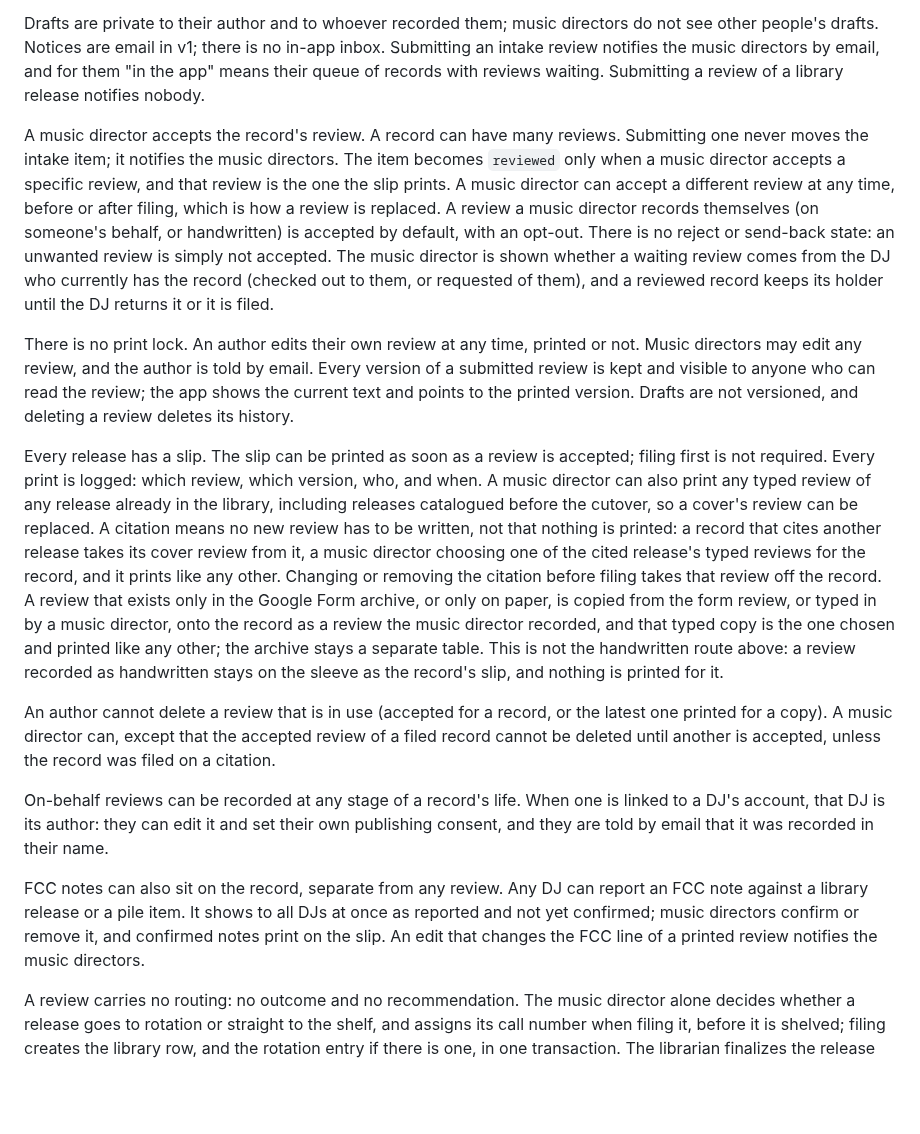
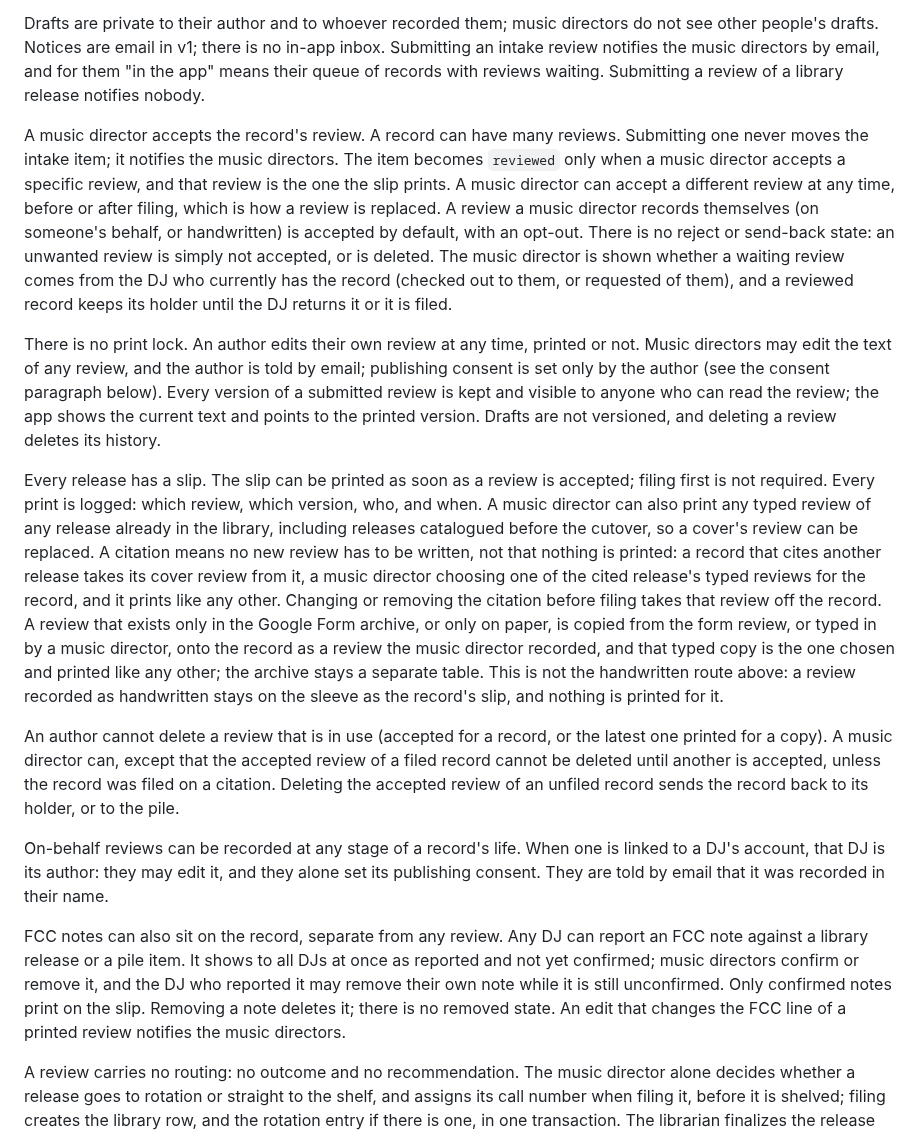
Before and after one commit to WXYC/wxyc-dj-ios, a Markdown page: docs/cross-repo-adrs.md, the part around one of its changes. Rendered like a GitHub page; blank space fills up the shorter version.

```diff
--- a/docs/cross-repo-adrs.md
+++ b/docs/cross-repo-adrs.md
@@ -144,17 +144,17 @@ Account holders write their own reviews. A DJ can start a review of an intake it
 
 Drafts are private to their author and to whoever recorded them; music directors do not see other people's drafts. Notices are email in v1; there is no in-app inbox. Submitting an intake review notifies the music directors by email, and for them "in the app" means their queue of records with reviews waiting. Submitting a review of a library release notifies nobody.
 
-A music director accepts the record's review. A record can have many reviews. Submitting one never moves the intake item; it notifies the music directors. The item becomes `reviewed` only when a music director accepts a specific review, and that review is the one the slip prints. A music director can accept a different review at any time, before or after filing, which is how a review is replaced. A review a music director records themselves (on someone's behalf, or handwritten) is accepted by default, with an opt-out. There is no reject or send-back state: an unwanted review is simply not accepted. The music director is shown whether a waiting review comes from the DJ who currently has the record (checked out to them, or requested of them), and a reviewed record keeps its holder until the DJ returns it or it is filed.
+A music director accepts the record's review. A record can have many reviews. Submitting one never moves the intake item; it notifies the music directors. The item becomes `reviewed` only when a music director accepts a specific review, and that review is the one the slip prints. A music director can accept a different review at any time, before or after filing, which is how a review is replaced. A review a music director records themselves (on someone's behalf, or handwritten) is accepted by default, with an opt-out. There is no reject or send-back state: an unwanted review is simply not accepted, or is deleted. The music director is shown whether a waiting review comes from the DJ who currently has the record (checked out to them, or requested of them), and a reviewed record keeps its holder until the DJ returns it or it is filed.
 
-There is no print lock. An author edits their own review at any time, printed or not. Music directors may edit any review, and the author is told by email. Every version of a submitted review is kept and visible to anyone who can read the review; the app shows the current text and points to the printed version. Drafts are not versioned, and deleting a review deletes its history.
+There is no print lock. An author edits their own review at any time, printed or not. Music directors may edit the text of any review, and the author is told by email; publishing consent is set only by the author (see the consent paragraph below). Every version of a submitted review is kept and visible to anyone who can read the review; the app shows the current text and points to the printed version. Drafts are not versioned, and deleting a review deletes its history.
 
 Every release has a slip. The slip can be printed as soon as a review is accepted; filing first is not required. Every print is logged: which review, which version, who, and when. A music director can also print any typed review of any release already in the library, including releases catalogued before the cutover, so a cover's review can be replaced. A citation means no new review has to be written, not that nothing is printed: a record that cites another release takes its cover review from it, a music director choosing one of the cited release's typed reviews for the record, and it prints like any other. Changing or removing the citation before filing takes that review off the record. A review that exists only in the Google Form archive, or only on paper, is copied from the form review, or typed in by a music director, onto the record as a review the music director recorded, and that typed copy is the one chosen and printed like any other; the archive stays a separate table. This is not the handwritten route above: a review recorded as handwritten stays on the sleeve as the record's slip, and nothing is printed for it.
 
-An author cannot delete a review that is in use (accepted for a record, or the latest one printed for a copy). A music director can, except that the accepted review of a filed record cannot be deleted until another is accepted, unless the record was filed on a citation.
+An author cannot delete a review that is in use (accepted for a record, or the latest one printed for a copy). A music director can, except that the accepted review of a filed record cannot be deleted until another is accepted, unless the record was filed on a citation. Deleting the accepted review of an unfiled record sends the record back to its holder, or to the pile.
 
-On-behalf reviews can be recorded at any stage of a record's life. When one is linked to a DJ's account, that DJ is its author: they can edit it and set their own publishing consent, and they are told by email that it was recorded in their name.
+On-behalf reviews can be recorded at any stage of a record's life. When one is linked to a DJ's account, that DJ is its author: they may edit it, and they alone set its publishing consent. They are told by email that it was recorded in their name.
 
-FCC notes can also sit on the record, separate from any review. Any DJ can report an FCC note against a library release or a pile item. It shows to all DJs at once as reported and not yet confirmed; music directors confirm or remove it, and confirmed notes print on the slip. An edit that changes the FCC line of a printed review notifies the music directors.
+FCC notes can also sit on the record, separate from any review. Any DJ can report an FCC note against a library release or a pile item. It shows to all DJs at once as reported and not yet confirmed; music directors confirm or remove it, and the DJ who reported it may remove their own note while it is still unconfirmed. Only confirmed notes print on the slip. Removing a note deletes it; there is no removed state. An edit that changes the FCC line of a printed review notifies the music directors.
 
 A review carries no routing: no outcome and no recommendation. The music director alone decides whether a release goes to rotation or straight to the shelf, and assigns its call number when filing it, before it is shelved; filing creates the library row, and the rotation entry if there is one, in one transaction. The librarian finalizes the release when shelving it, confirming or changing the call number.
 
```
Also changed, not shown: other parts of docs/cross-repo-adrs.md (+9 -7 lines), docs/sequencing.md (+4 -4 lines).
